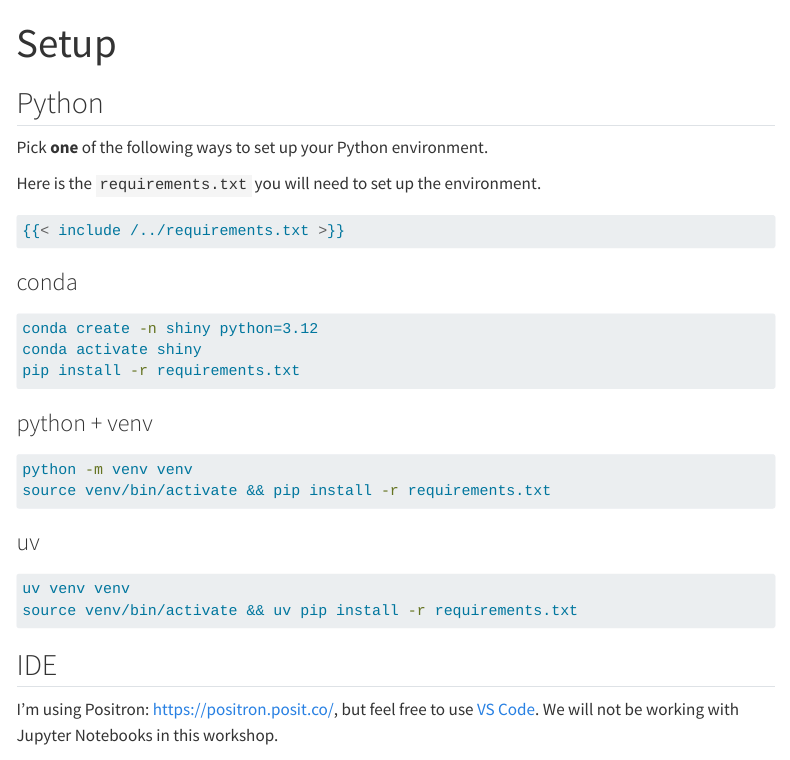
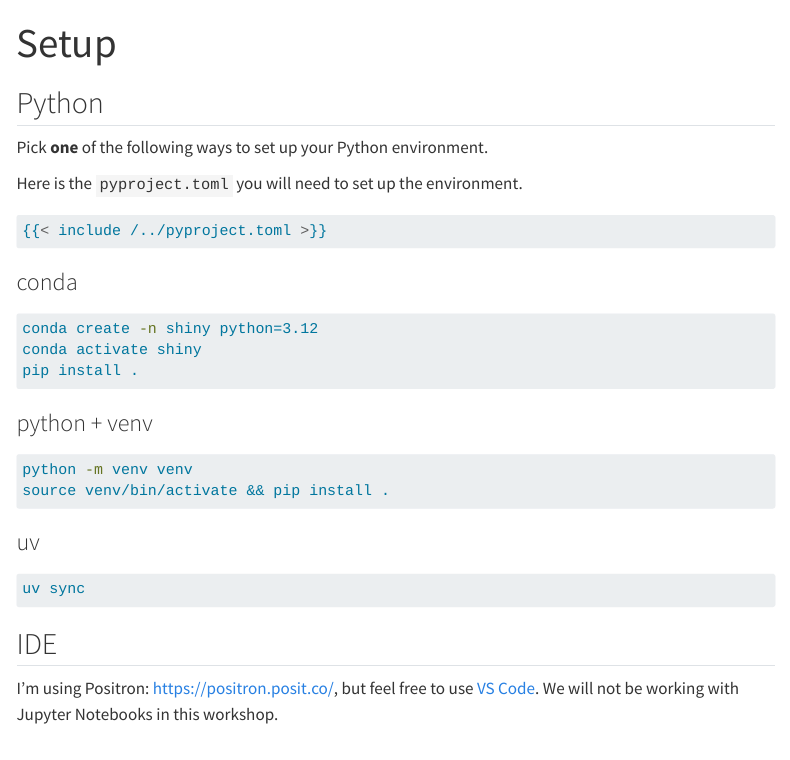
Before and after one commit to posit-conf-2025/shiny-py, a Quarto document (website/setup.qmd): the page in a window 1100 px wide, from its top. Rendered offline with R 4.5, knitr and Pandoc in place of Quarto, with nearby package versions; menus at the side of the page are left out.

Commit message:
uv and pyproject.toml instruction update

````diff
--- a/website/setup.qmd
+++ b/website/setup.qmd
@@ -6,10 +6,10 @@ title: Setup
 
 Pick **one** of the following ways to set up your Python environment.
 
-Here is the `requirements.txt` you will need to set up the environment.
+Here is the `pyproject.toml` you will need to set up the environment.
 
 ```bash
-{{< include /../requirements.txt >}}
+{{< include /../pyproject.toml >}}
 ```
 
 ### conda
@@ -17,21 +17,20 @@ Here is the `requirements.txt` you will need to set up the environment.
 ```bash
 conda create -n shiny python=3.12
 conda activate shiny
-pip install -r requirements.txt
+pip install .
 ```
 
 ### python + venv
 
 ```bash
 python -m venv venv
-source venv/bin/activate && pip install -r requirements.txt
+source venv/bin/activate && pip install .
 ```
 
 ### uv
 
 ```bash
-uv venv venv
-source venv/bin/activate && uv pip install -r requirements.txt
+uv sync
 ```
 
 ## IDE
````
